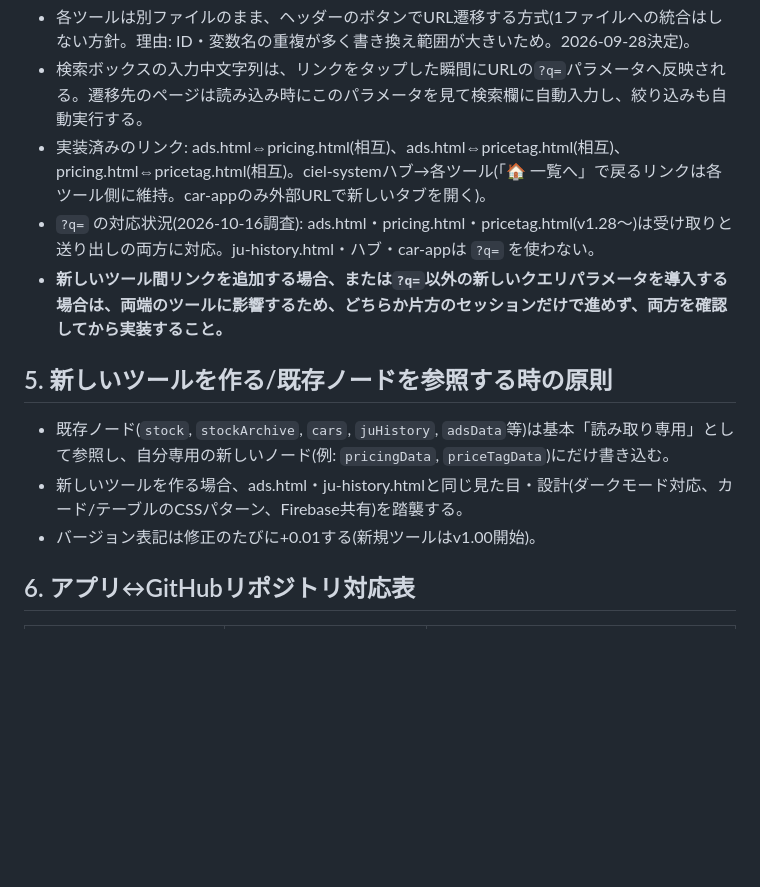
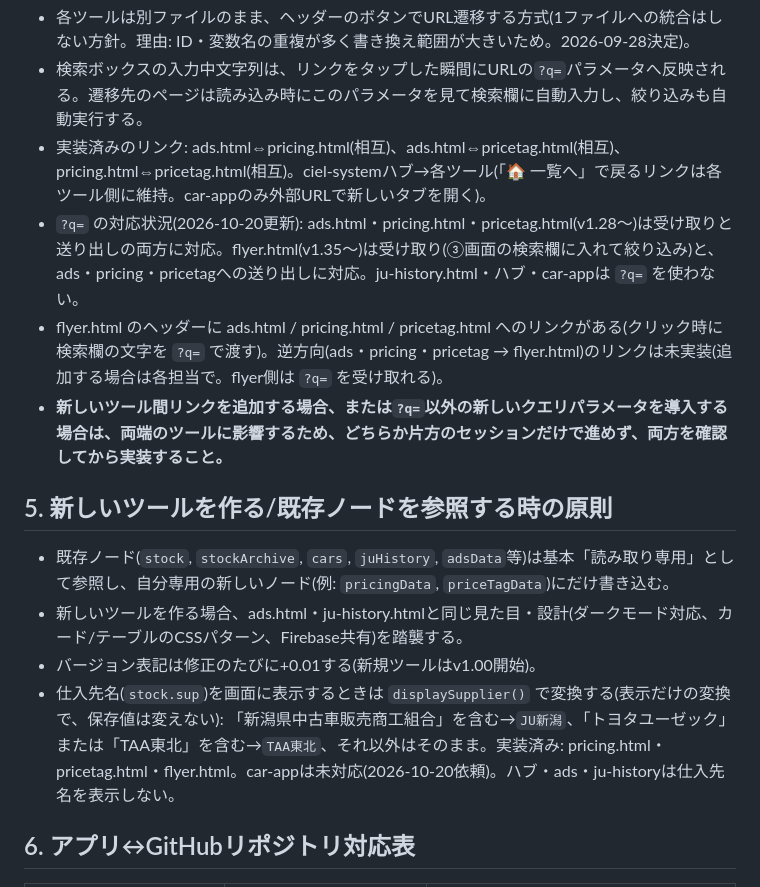
Before and after one commit to cielautoworks/ciel-system, a Markdown page: shared_contract.md, the part around the change. GitHub-like rendering; blank space fills up the shorter version.

Commit message:
shared_contract.md: flyerの?q=連携と仕入先名の表示ルール(displaySupplier)を追記
Co-Authored-By: Claude Sonnet 5.5 <noreply@anthropic.com>

```diff
--- a/shared_contract.md
+++ b/shared_contract.md
@@ -83,7 +83,8 @@ function normVin(v){ return (v||'').replace(/\s+/g,'').toUpperCase(); }
 - 各ツールは別ファイルのまま、ヘッダーのボタンでURL遷移する方式(1ファイルへの統合はしない方針。理由: ID・変数名の重複が多く書き換え範囲が大きいため。2026-09-28決定)。
 - 検索ボックスの入力中文字列は、リンクをタップした瞬間にURLの`?q=`パラメータへ反映される。遷移先のページは読み込み時にこのパラメータを見て検索欄に自動入力し、絞り込みも自動実行する。
 - 実装済みのリンク: ads.html⇔pricing.html(相互)、ads.html⇔pricetag.html(相互)、pricing.html⇔pricetag.html(相互)。ciel-systemハブ→各ツール(「🏠 一覧へ」で戻るリンクは各ツール側に維持。car-appのみ外部URLで新しいタブを開く)。
-- `?q=` の対応状況(2026-10-16調査): ads.html・pricing.html・pricetag.html(v1.28〜)は受け取りと送り出しの両方に対応。ju-history.html・ハブ・car-appは `?q=` を使わない。
+- `?q=` の対応状況(2026-10-20更新): ads.html・pricing.html・pricetag.html(v1.28〜)は受け取りと送り出しの両方に対応。flyer.html(v1.35〜)は受け取り(③画面の検索欄に入れて絞り込み)と、ads・pricing・pricetagへの送り出しに対応。ju-history.html・ハブ・car-appは `?q=` を使わない。
+- flyer.html のヘッダーに ads.html / pricing.html / pricetag.html へのリンクがある(クリック時に検索欄の文字を `?q=` で渡す)。逆方向(ads・pricing・pricetag → flyer.html)のリンクは未実装(追加する場合は各担当で。flyer側は `?q=` を受け取れる)。
 - **新しいツール間リンクを追加する場合、または`?q=`以外の新しいクエリパラメータを導入する場合は、両端のツールに影響するため、どちらか片方のセッションだけで進めず、両方を確認してから実装すること。**
 
 ## 5. 新しいツールを作る/既存ノードを参照する時の原則
@@ -91,6 +92,7 @@ function normVin(v){ return (v||'').replace(/\s+/g,'').toUpperCase(); }
 - 既存ノード(`stock`, `stockArchive`, `cars`, `juHistory`, `adsData`等)は基本「読み取り専用」として参照し、自分専用の新しいノード(例: `pricingData`, `priceTagData`)にだけ書き込む。
 - 新しいツールを作る場合、ads.html・ju-history.htmlと同じ見た目・設計(ダークモード対応、カード/テーブルのCSSパターン、Firebase共有)を踏襲する。
 - バージョン表記は修正のたびに+0.01する(新規ツールはv1.00開始)。
+- 仕入先名(`stock.sup`)を画面に表示するときは `displaySupplier()` で変換する(表示だけの変換で、保存値は変えない): 「新潟県中古車販売商工組合」を含む→`JU新潟`、「トヨタユーゼック」または「TAA東北」を含む→`TAA東北`、それ以外はそのまま。実装済み: pricing.html・pricetag.html・flyer.html。car-appは未対応(2026-10-20依頼)。ハブ・ads・ju-historyは仕入先名を表示しない。
 
 ## 6. アプリ↔GitHubリポジトリ対応表
 
```
